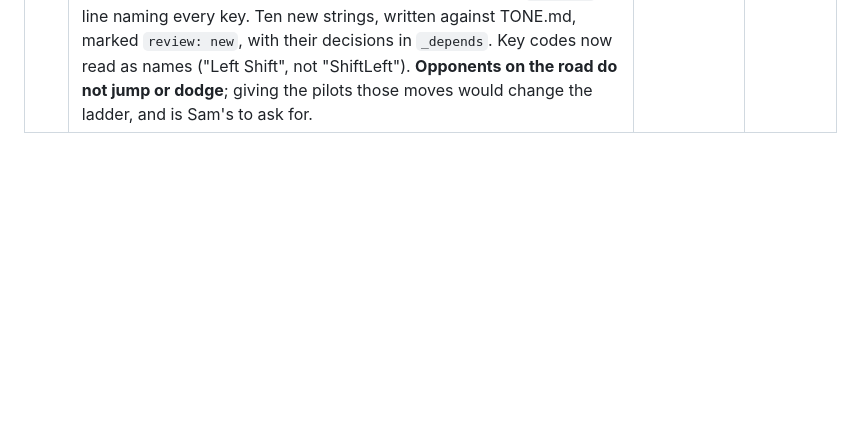
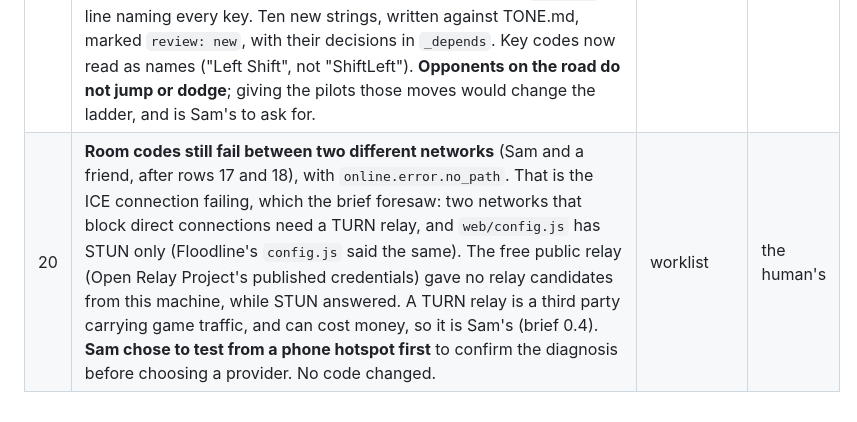
Before and after one commit to sgilson7/vagrancy, a Markdown page: SECOND-ORDER-M5.md, the part around the change. Drawn GitHub-style; blank space fills up the shorter version.

Commit message:
Record that two networks need a TURN relay, and that Sam is testing a hotspot first
SECOND-ORDER-M5 row 20.

Co-Authored-By: Claude Opus 5.5 (1M context) <noreply@anthropic.com>

```diff
--- a/SECOND-ORDER-M5.md
+++ b/SECOND-ORDER-M5.md
@@ -23,3 +23,4 @@
 | 17 | **Between Sam's two computers, pressing Start froze the match, with "could not open a direct connection" on screen.** The lobby had already exchanged its pings and its Welcome, so a direct connection existed; the error came from Trystero retrying or replacing a connection to the same browser. `rtc.js` took the replacement for a stranger and turned it away as "full", and kept sending to the dead channel; its `send` dropped a message when the channel was not open. A lost Start leaves both sides waiting for ever. Now: a peer keeps one identity across connections; sends wait in a queue for an open link and are never dropped; a failed attempt under a working link is logged, not shown; and the host repeats Start every second until the joiner's first input arrives (`a_start_that_is_lost_is_sent_again_and_the_match_begins`, red without the repeat). Through the live relays on one machine, both sides now play; **between two computers it is Sam's to confirm.** | divergence | the human's |
 | 18 | **Room codes still failed between Sam's two computers, and the cause was a race in `rtc.js`'s handshake.** Joining Sam's room WMBX86 from this machine: the connection opened, the host's role byte (72, `H`) arrived, and the host closed the channel at once. Nothing on this side called close. Reproduced locally with a host and two joiners: a joiner's first message from the host was `8,0`, the host's role byte lost. A message that reaches a negotiated channel before the receiving side has created its end of it is dropped, and each side creates its end when Trystero tells it about the other, at different moments. The handshake sent its role once and read the first message as the role, so the host read a lost-role joiner's Hello (first byte 0) as a role, refused it and hung up. Now every message is framed (role, ack, data); each side repeats its role every 250 ms until acknowledged; data that beats the role is kept and delivered when the role arrives. Three local runs: the first joiner connects every time, and a second joiner is told the match is full (in two runs; in the third it was still being introduced at the 10 s check). Start begins the match on both. *A3: the first divergence was the first message, not the connection. A6: on one machine the two ends usually create the channel together, so every test passed.* | divergence | the human's |
 | 19 | **Sam: "the tutorial needs to be thoroughly updated … the dodge needs to be usable in the road mode and everywhere else".** Checked first, live, with default keys: the dodge fires in practice, on the road and in both one-keyboard seats (the frames report `dodging`). Nothing outside Settings said which key it is, which is the likely cause. The yard now teaches every control in order (shoulder, elbow, move, jump, dodge, roll, air dodge, cooldown, cut, own point, block, plant, swing, ink), and every one-player fight (yard, road, online) shows `hud.keys`, a line naming every key. Ten new strings, written against TONE.md, marked `review: new`, with their decisions in `_depends`. Key codes now read as names ("Left Shift", not "ShiftLeft"). **Opponents on the road do not jump or dodge**; giving the pilots those moves would change the ladder, and is Sam's to ask for. | finding | the human's |
+| 20 | **Room codes still fail between two different networks** (Sam and a friend, after rows 17 and 18), with `online.error.no_path`. That is the ICE connection failing, which the brief foresaw: two networks that block direct connections need a TURN relay, and `web/config.js` has STUN only (Floodline's `config.js` said the same). The free public relay (Open Relay Project's published credentials) gave no relay candidates from this machine, while STUN answered. A TURN relay is a third party carrying game traffic, and can cost money, so it is Sam's (brief 0.4). **Sam chose to test from a phone hotspot first** to confirm the diagnosis before choosing a provider. No code changed. | worklist | the human's |
```
